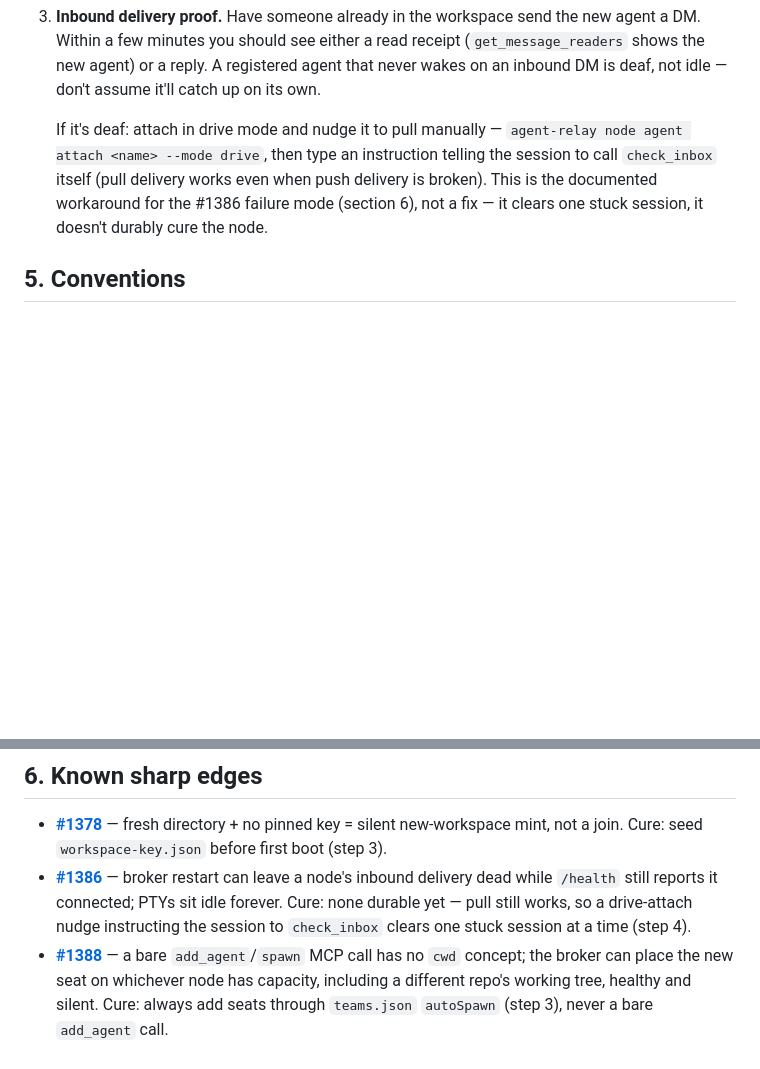
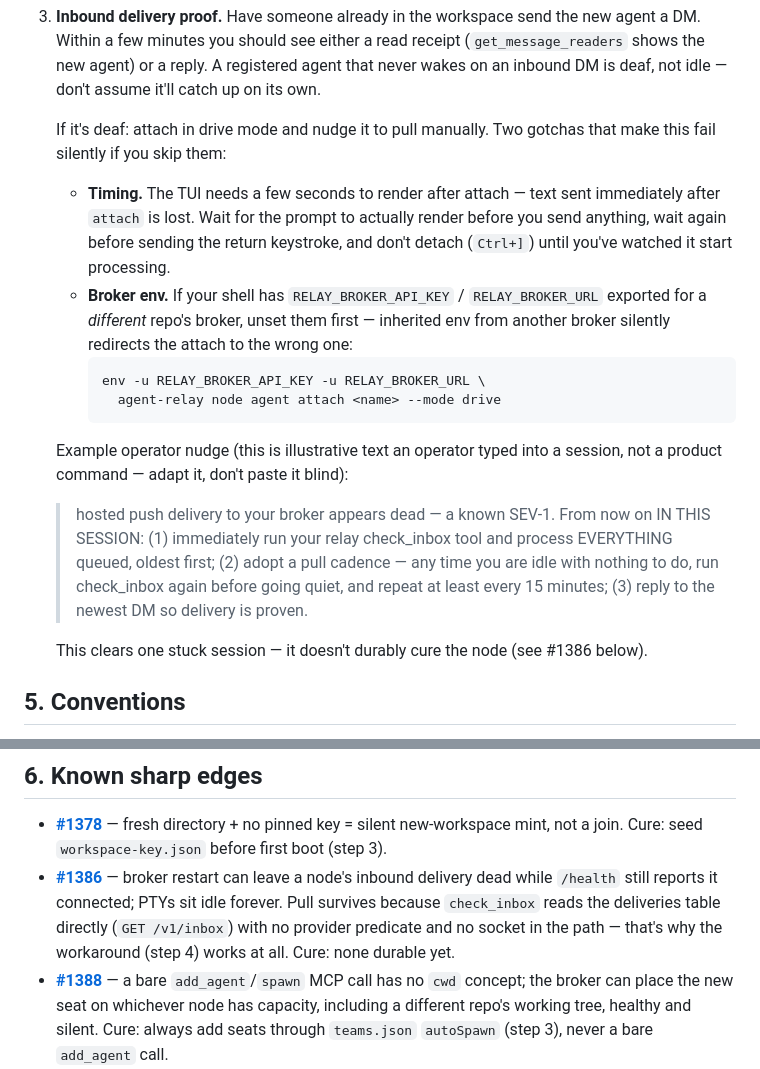
Before and after one commit to AgentWorkforce/sandbox, a Markdown page: docs/onboarding-khaliq.md, 2 parts joined by grey strips. GitHub-like rendering; blank space fills up the shorter version.

Commit message:
Onboarding runbook: correct the deaf-restart nudge guidance
The prior version implied hand-typing a check_inbox instruction right
after `node agent attach --mode drive` just works. It doesn't: the TUI
needs time to render before it accepts input, and an inherited
RELAY_BROKER_API_KEY/RELAY_BROKER_URL from a different repo's broker
silently redirects the attach. Add both gotchas, label the example
nudge text as an illustrative operator prompt rather than a canonical
command, and note why the check_inbox pull path survives #1386 at all.

Co-Authored-By: Claude Fable 5 <noreply@anthropic.com>

````diff
--- a/docs/onboarding-khaliq.md
+++ b/docs/onboarding-khaliq.md
@@ -157,12 +157,35 @@ Don't call it onboarded until all three pass:
    registered agent that never wakes on an inbound DM is deaf, not idle —
    don't assume it'll catch up on its own.
 
-   If it's deaf: attach in drive mode and nudge it to pull manually —
-   `agent-relay node agent attach <name> --mode drive`, then type an
-   instruction telling the session to call `check_inbox` itself (pull
-   delivery works even when push delivery is broken). This is the
-   documented workaround for the #1386 failure mode (section 6), not a
-   fix — it clears one stuck session, it doesn't durably cure the node.
+   If it's deaf: attach in drive mode and nudge it to pull manually. Two
+   gotchas that make this fail silently if you skip them:
+   - **Timing.** The TUI needs a few seconds to render after attach —
+     text sent immediately after `attach` is lost. Wait for the prompt
+     to actually render before you send anything, wait again before
+     sending the return keystroke, and don't detach (`Ctrl+]`) until
+     you've watched it start processing.
+   - **Broker env.** If your shell has `RELAY_BROKER_API_KEY` /
+     `RELAY_BROKER_URL` exported for a *different* repo's broker, unset
+     them first — inherited env from another broker silently redirects
+     the attach to the wrong one:
+     ```
+     env -u RELAY_BROKER_API_KEY -u RELAY_BROKER_URL \
+       agent-relay node agent attach <name> --mode drive
+     ```
+
+   Example operator nudge (this is illustrative text an operator typed
+   into a session, not a product command — adapt it, don't paste it
+   blind):
+
+   > hosted push delivery to your broker appears dead — a known SEV-1.
+   > From now on IN THIS SESSION: (1) immediately run your relay
+   > check_inbox tool and process EVERYTHING queued, oldest first; (2)
+   > adopt a pull cadence — any time you are idle with nothing to do,
+   > run check_inbox again before going quiet, and repeat at least every
+   > 15 minutes; (3) reply to the newest DM so delivery is proven.
+
+   This clears one stuck session — it doesn't durably cure the node
+   (see #1386 below).
 
 ## 5. Conventions
 
@@ -196,9 +219,11 @@ Don't call it onboarded until all three pass:
   seed `workspace-key.json` before first boot (step 3).
 - **[#1386](https://github.com/AgentWorkforce/relay/issues/1386)** —
   broker restart can leave a node's inbound delivery dead while `/health`
-  still reports it connected; PTYs sit idle forever. Cure: none durable
-  yet — pull still works, so a drive-attach nudge instructing the session
-  to `check_inbox` clears one stuck session at a time (step 4).
+  still reports it connected; PTYs sit idle forever. Pull survives
+  because `check_inbox` reads the deliveries table directly
+  (`GET /v1/inbox`) with no provider predicate and no socket in the
+  path — that's why the workaround (step 4) works at all. Cure: none
+  durable yet.
 - **[#1388](https://github.com/AgentWorkforce/relay/issues/1388)** — a
   bare `add_agent`/`spawn` MCP call has no `cwd` concept; the broker can
   place the new seat on whichever node has capacity, including a
````
